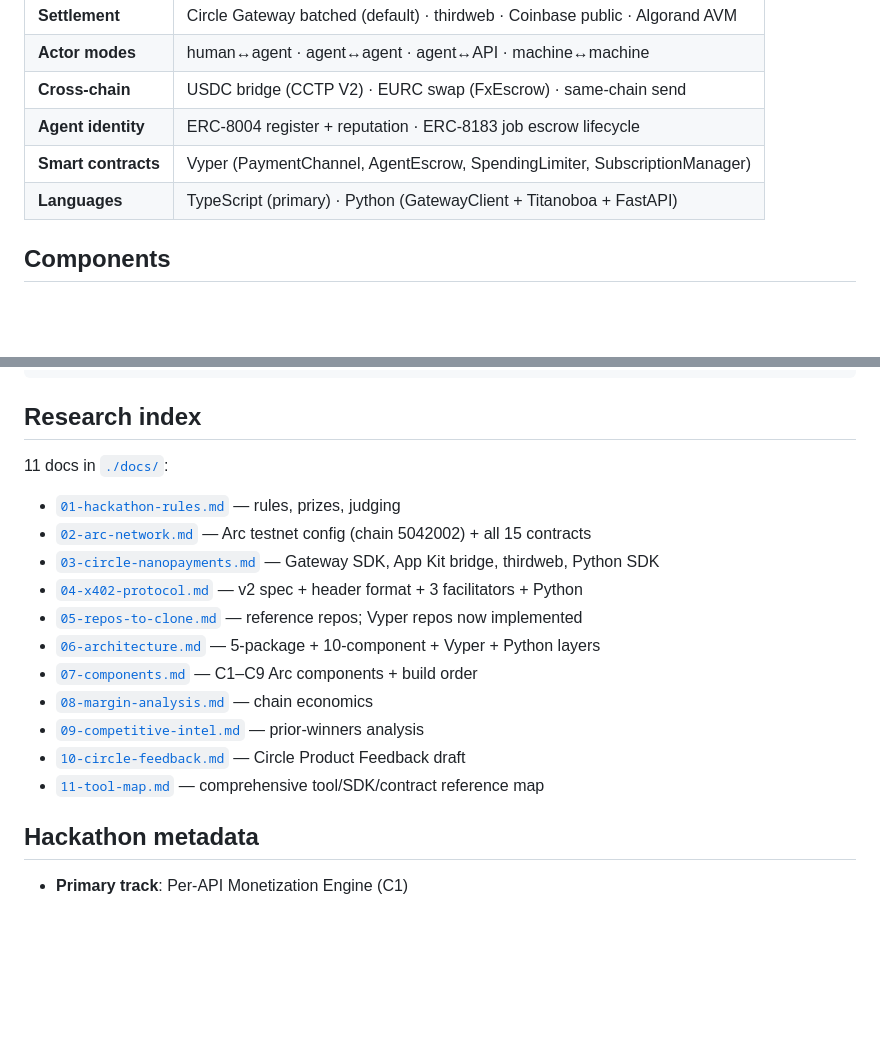
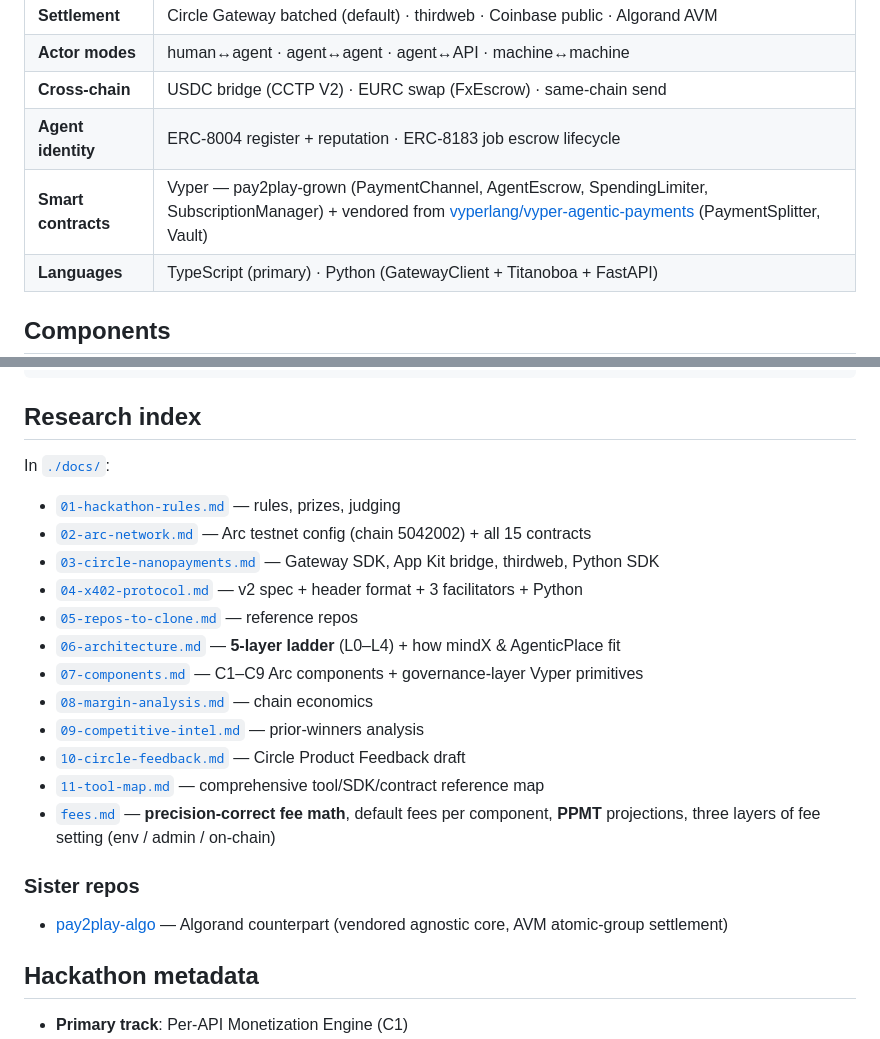
Before and after one commit to AgenticPlace/pay2play-arc, a Markdown page: README.md, 2 parts joined by grey strips. GitHub-like rendering; blank space fills up the shorter version.

```diff
--- a/README.md
+++ b/README.md
@@ -28,7 +28,7 @@ What we **add**:
 | **Actor modes** | human↔agent · agent↔agent · agent↔API · machine↔machine |
 | **Cross-chain** | USDC bridge (CCTP V2) · EURC swap (FxEscrow) · same-chain send |
 | **Agent identity** | ERC-8004 register + reputation · ERC-8183 job escrow lifecycle |
-| **Smart contracts** | Vyper (PaymentChannel, AgentEscrow, SpendingLimiter, SubscriptionManager) |
+| **Smart contracts** | Vyper — pay2play-grown (PaymentChannel, AgentEscrow, SpendingLimiter, SubscriptionManager) + vendored from [vyperlang/vyper-agentic-payments](https://github.com/vyperlang/vyper-agentic-payments) (PaymentSplitter, Vault) |
 | **Languages** | TypeScript (primary) · Python (GatewayClient + Titanoboa + FastAPI) |
 
 ## Components
@@ -139,18 +139,22 @@ pnpm tsx scripts/test-c9.ts
 
 ## Research index
 
-11 docs in [`./docs/`](./docs/):
+In [`./docs/`](./docs/):
 - [`01-hackathon-rules.md`](./docs/01-hackathon-rules.md) — rules, prizes, judging
 - [`02-arc-network.md`](./docs/02-arc-network.md) — Arc testnet config (chain 5042002) + all 15 contracts
 - [`03-circle-nanopayments.md`](./docs/03-circle-nanopayments.md) — Gateway SDK, App Kit bridge, thirdweb, Python SDK
 - [`04-x402-protocol.md`](./docs/04-x402-protocol.md) — v2 spec + header format + 3 facilitators + Python
-- [`05-repos-to-clone.md`](./docs/05-repos-to-clone.md) — reference repos; Vyper repos now implemented
-- [`06-architecture.md`](./docs/06-architecture.md) — 5-package + 10-component + Vyper + Python layers
-- [`07-components.md`](./docs/07-components.md) — C1–C9 Arc components + build order
+- [`05-repos-to-clone.md`](./docs/05-repos-to-clone.md) — reference repos
+- [`06-architecture.md`](./docs/06-architecture.md) — **5-layer ladder** (L0–L4) + how mindX & AgenticPlace fit
+- [`07-components.md`](./docs/07-components.md) — C1–C9 Arc components + governance-layer Vyper primitives
 - [`08-margin-analysis.md`](./docs/08-margin-analysis.md) — chain economics
 - [`09-competitive-intel.md`](./docs/09-competitive-intel.md) — prior-winners analysis
 - [`10-circle-feedback.md`](./docs/10-circle-feedback.md) — Circle Product Feedback draft
 - [`11-tool-map.md`](./docs/11-tool-map.md) — comprehensive tool/SDK/contract reference map
+- [`fees.md`](./docs/fees.md) — **precision-correct fee math**, default fees per component, **PPMT** projections, three layers of fee setting (env / admin / on-chain)
+
+### Sister repos
+- [pay2play-algo](https://github.com/AgenticPlace/pay2play-algo) — Algorand counterpart (vendored agnostic core, AVM atomic-group settlement)
 
 ## Hackathon metadata
 
```
Also changed, not shown: docs/05-repos-to-clone.md (+16 -13 lines), docs/README.md (+8 -2 lines).
